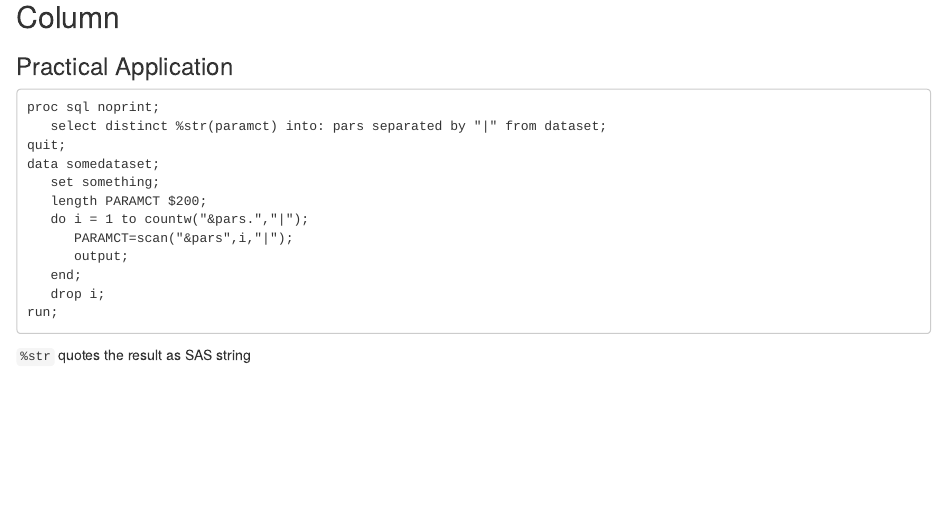
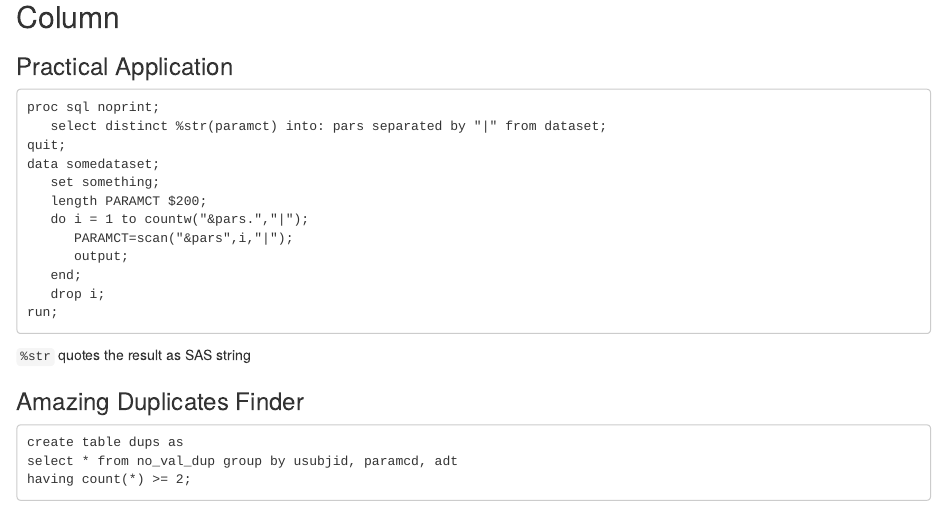
Before and after one commit to yyyaaan/pharma, an R Markdown document (03-SQL.Rmd): the page in a window 1100 px wide, from 860 px down. Rendered offline with R 4.5, knitr and Pandoc, with nearby package versions.

Commit message:
updated SQL section

```diff
--- a/03-SQL.Rmd
+++ b/03-SQL.Rmd
@@ -71,3 +71,11 @@ run;
 </pre></p>
 
 `%str` quotes the result as SAS string
+
+### Amazing Duplicates Finder
+
+<p><pre>
+create table dups as
+select * from no_val_dup group by usubjid, paramcd, adt
+having count(*) >= 2;
+</pre></p>
```
